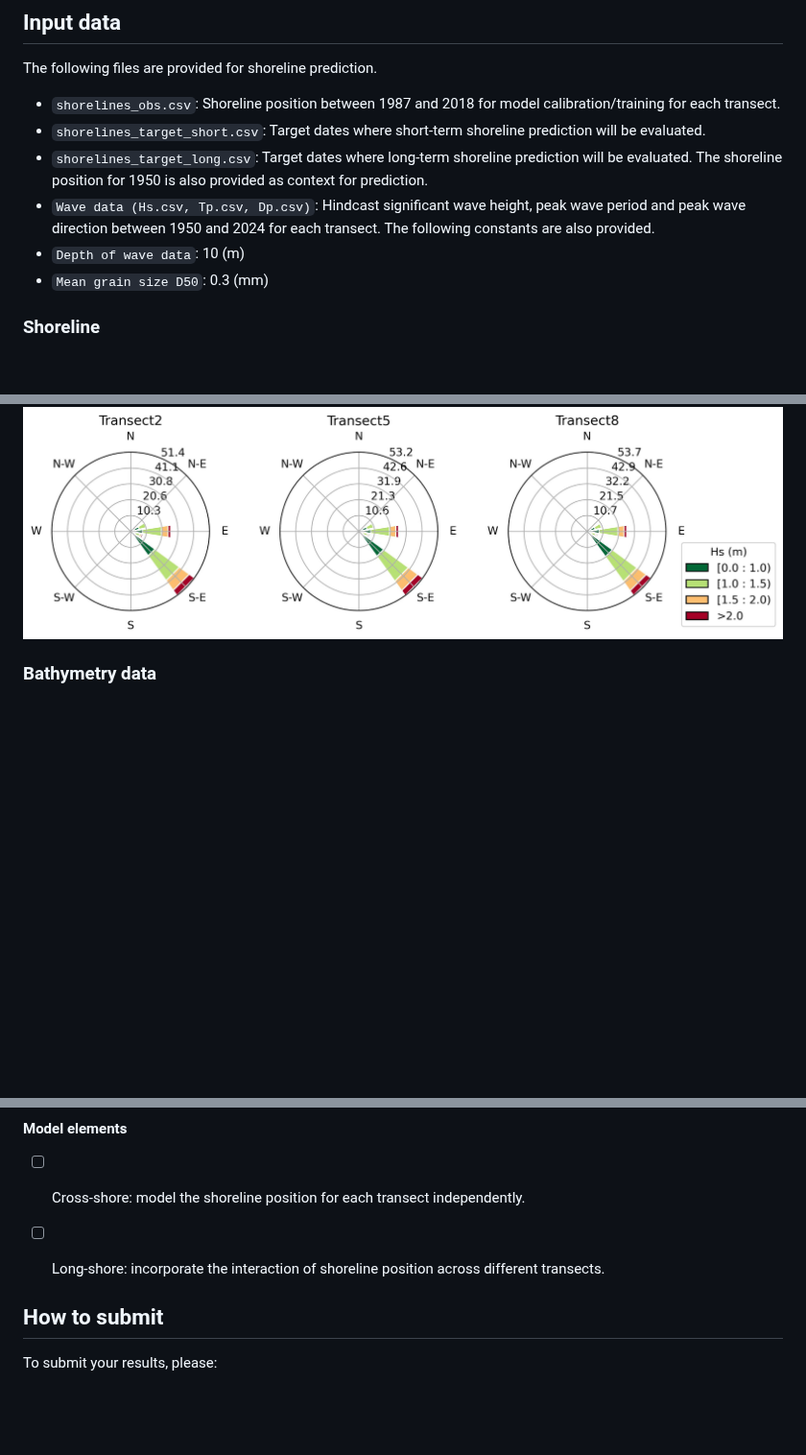
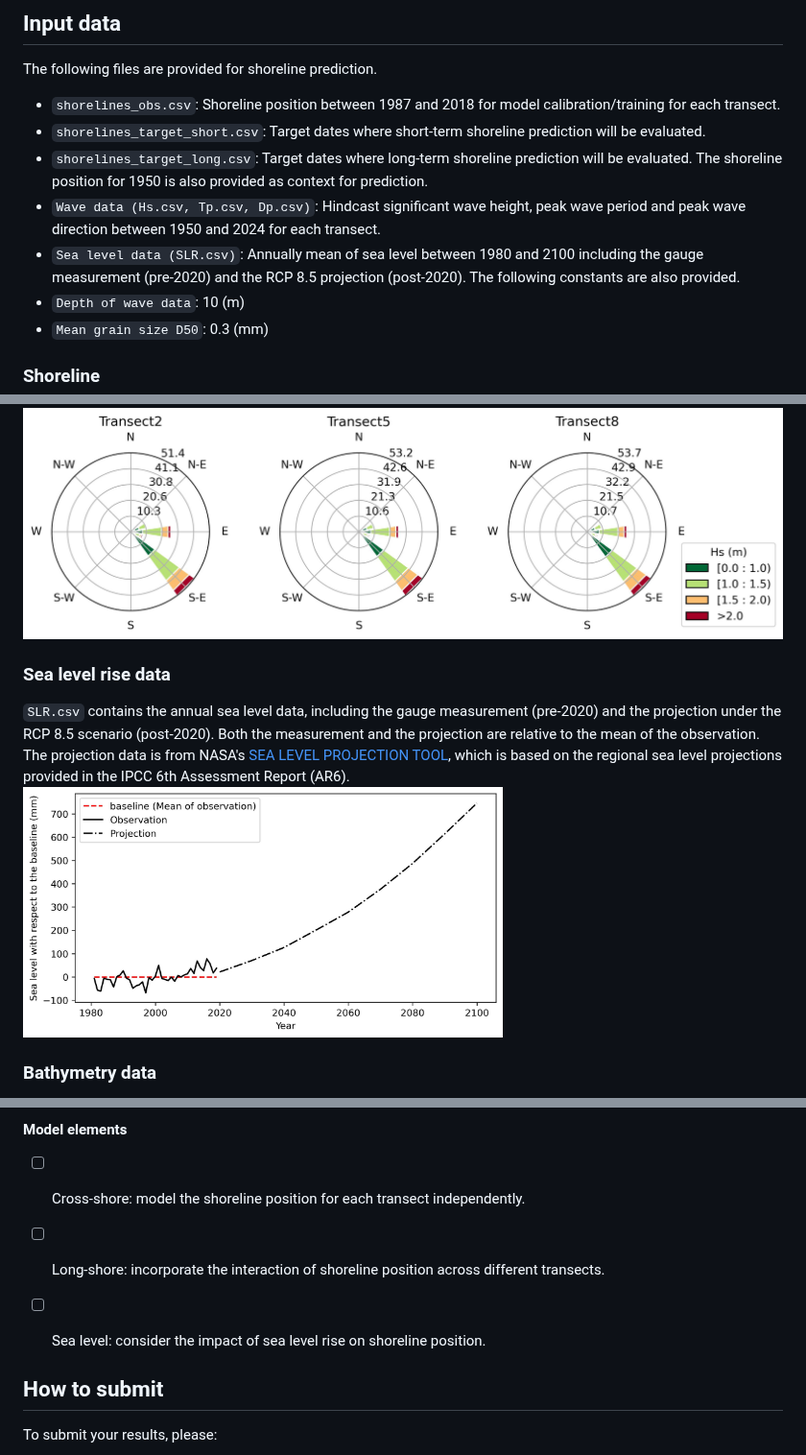
Before and after one commit to ShoreShop/ShoreModel_Benchmark, a Markdown page: README.md, 3 parts joined by grey strips. Shown at 96% size. Rendered like a GitHub page; blank space fills up the shorter version.

```diff
--- a/README.md
+++ b/README.md
@@ -63,6 +63,7 @@ The following files are provided for shoreline prediction.
 - `shorelines_target_short.csv`: Target dates where short-term shoreline prediction will be evaluated.
 - `shorelines_target_long.csv`: Target dates where long-term shoreline prediction will be evaluated. The shoreline position for 1950 is also provided as context for prediction.
 - `Wave data (Hs.csv, Tp.csv, Dp.csv)`: Hindcast significant wave height, peak wave period and peak wave direction between 1950 and 2024 for each transect.
+- `Sea level data (SLR.csv)`: Annually mean of sea level between 1980 and 2100 including the gauge measurement (pre-2020) and the RCP 8.5 projection (post-2020).
 The following constants are also provided.
 - `Depth of wave data`: 10 (m)
 - `Mean grain size D50`: 0.3 (mm)
@@ -87,6 +88,11 @@ The [BinWaves](https://www.sciencedirect.com/science/article/pii/S14635003240003
 The significant wave height (Hs), peak wave period (Tp) and peak wave direction (Dp) were extracted along each shore-normal transect at 10 (m) depth contour with a daily interval from 1979 to 2023. Wave roses for the three target transects are shown below to demonstrate the minimal longshore variation of wave conditions.
 <img src="figures/wave_roses.jpg" width="800">
 
+### Sea level rise data
+`SLR.csv` contains the annual sea level data, including the gauge measurement (pre-2020) and the projection under the RCP 8.5 scenario (post-2020). Both the measurement and the projection are relative to the mean of the observation.
+The projection data is from NASA's [SEA LEVEL PROJECTION TOOL](https://sealevel.nasa.gov/ipcc-ar6-sea-level-projection-tool), which is based on the regional sea level projections provided in the IPCC 6th Assessment Report (AR6).
+<img src="figures/SLR_ts.jpg" width="500">
+
 ### Bathymetry data
 Similar to the vast majority of beaches worldwide, there is no nearshore bathymetry data available for Beach_X. Therefore, participants are challenged to adapt their models accordingly, as this workshop emphasizes evaluating shoreline model performance using freely accessible datasets.
 
@@ -109,6 +115,7 @@ Participants should copy and check the boxes below in the model description to a
 #### Model elements
 - [ ] Cross-shore: model the shoreline position for each transect independently.
 - [ ] Long-shore: incorporate the interaction of shoreline position across different transects.
+- [ ] Sea level: consider the impact of sea level rise on shoreline position.
 
 
 ## How to submit
```
